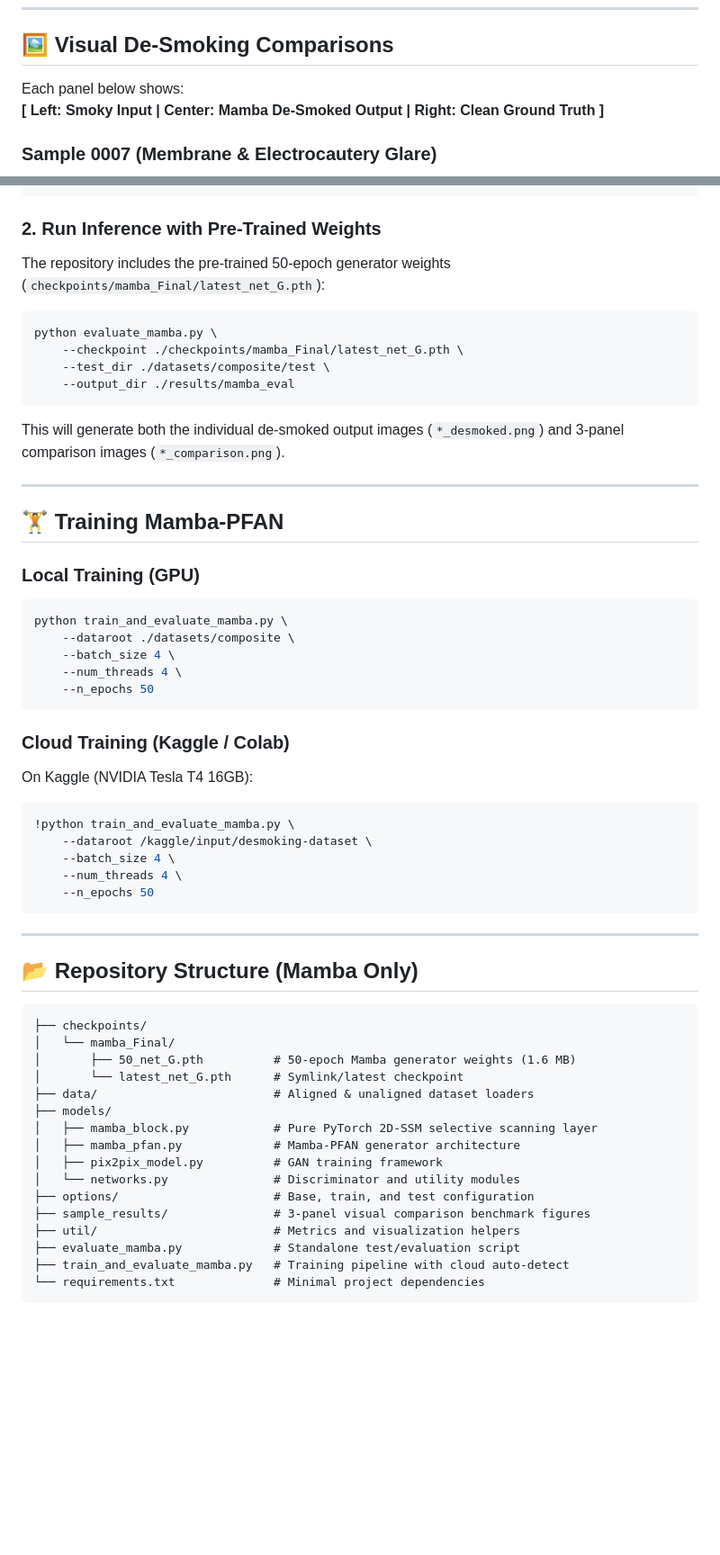
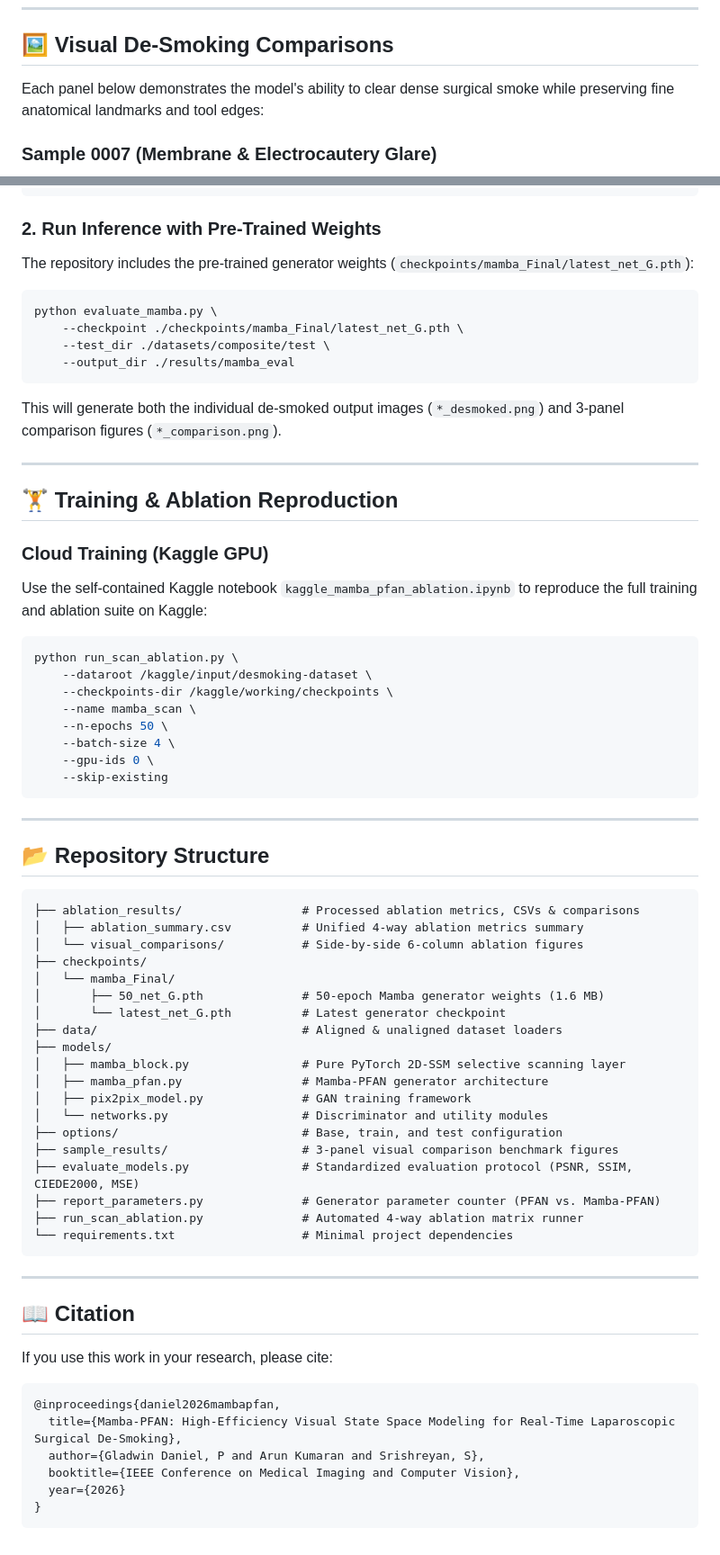
Before and after one commit to GladwinDaniel/Desmoking, a Markdown page: README.md, 2 parts joined by grey strips. Shown at 90% size. GitHub-like rendering; blank space fills up the shorter version.

Commit message:
Update README with verified benchmarks, authors, and 4-way ablation results

````diff
--- a/README.md
+++ b/README.md
@@ -21,8 +42,7 @@ Evaluated on **103 unseen laparoscopic test image pairs** from the Cholec80 surg
 
 ## 🖼️ Visual De-Smoking Comparisons
 
-Each panel below shows:
-**[ Left: Smoky Input | Center: Mamba De-Smoked Output | Right: Clean Ground Truth ]**
+Each panel below demonstrates the model's ability to clear dense surgical smoke while preserving fine anatomical landmarks and tool edges:
 
 ### Sample 0007 (Membrane & Electrocautery Glare)
 ![Sample 0007](sample_results/0007_comparison.png)
@@ -51,7 +71,7 @@ pip install -r requirements.txt
 ```
 
 ### 2. Run Inference with Pre-Trained Weights
-The repository includes the pre-trained 50-epoch generator weights (`checkpoints/mamba_Final/latest_net_G.pth`):
+The repository includes the pre-trained generator weights (`checkpoints/mamba_Final/latest_net_G.pth`):
 
 ```bash
 python evaluate_mamba.py \
@@ -60,49 +80,59 @@ python evaluate_mamba.py \
     --output_dir ./results/mamba_eval
 ```
 
-This will generate both the individual de-smoked output images (`*_desmoked.png`) and 3-panel comparison images (`*_comparison.png`).
+This will generate both the individual de-smoked output images (`*_desmoked.png`) and 3-panel comparison figures (`*_comparison.png`).
 
 ---
 
-## 🏋️ Training Mamba-PFAN
+## 🏋️ Training & Ablation Reproduction
 
-### Local Training (GPU)
+### Cloud Training (Kaggle GPU)
+Use the self-contained Kaggle notebook `kaggle_mamba_pfan_ablation.ipynb` to reproduce the full training and ablation suite on Kaggle:
 ```bash
-python train_and_evaluate_mamba.py \
-    --dataroot ./datasets/composite \
-    --batch_size 4 \
-    --num_threads 4 \
-    --n_epochs 50
-```
-
-### Cloud Training (Kaggle / Colab)
-On Kaggle (NVIDIA Tesla T4 16GB):
-```bash
-!python train_and_evaluate_mamba.py \
+python run_scan_ablation.py \
     --dataroot /kaggle/input/desmoking-dataset \
-    --batch_size 4 \
-    --num_threads 4 \
-    --n_epochs 50
+    --checkpoints-dir /kaggle/working/checkpoints \
+    --name mamba_scan \
+    --n-epochs 50 \
+    --batch-size 4 \
+    --gpu-ids 0 \
+    --skip-existing
 ```
 
 ---
 
-## 📂 Repository Structure (Mamba Only)
+## 📂 Repository Structure
 ```
+├── ablation_results/                 # Processed ablation metrics, CSVs & comparisons
+│   ├── ablation_summary.csv          # Unified 4-way ablation metrics summary
+│   └── visual_comparisons/           # Side-by-side 6-column ablation figures
 ├── checkpoints/
 │   └── mamba_Final/
-│       ├── 50_net_G.pth          # 50-epoch Mamba generator weights (1.6 MB)
-│       └── latest_net_G.pth      # Symlink/latest checkpoint
-├── data/                         # Aligned & unaligned dataset loaders
+│       ├── 50_net_G.pth              # 50-epoch Mamba generator weights (1.6 MB)
+│       └── latest_net_G.pth          # Latest generator checkpoint
+├── data/                             # Aligned & unaligned dataset loaders
 ├── models/
-│   ├── mamba_block.py            # Pure PyTorch 2D-SSM selective scanning layer
-│   ├── mamba_pfan.py             # Mamba-PFAN generator architecture
-│   ├── pix2pix_model.py          # GAN training framework
-│   └── networks.py               # Discriminator and utility modules
-├── options/                      # Base, train, and test configuration
-├── sample_results/               # 3-panel visual comparison benchmark figures
-├── util/                         # Metrics and visualization helpers
-├── evaluate_mamba.py             # Standalone test/evaluation script
-├── train_and_evaluate_mamba.py   # Training pipeline with cloud auto-detect
-└── requirements.txt              # Minimal project dependencies
+│   ├── mamba_block.py                # Pure PyTorch 2D-SSM selective scanning layer
+│   ├── mamba_pfan.py                 # Mamba-PFAN generator architecture
+│   ├── pix2pix_model.py              # GAN training framework
+│   └── networks.py                   # Discriminator and utility modules
+├── options/                          # Base, train, and test configuration
+├── sample_results/                   # 3-panel visual comparison benchmark figures
+├── evaluate_models.py                # Standardized evaluation protocol (PSNR, SSIM, CIEDE2000, MSE)
+├── report_parameters.py              # Generator parameter counter (PFAN vs. Mamba-PFAN)
+├── run_scan_ablation.py              # Automated 4-way ablation matrix runner
+└── requirements.txt                  # Minimal project dependencies
 ```
+
+---
+
+## 📖 Citation
+If you use this work in your research, please cite:
+```bibtex
+@inproceedings{daniel2026mambapfan,
+  title={Mamba-PFAN: High-Efficiency Visual State Space Modeling for Real-Time Laparoscopic Surgical De-Smoking},
+  author={Gladwin Daniel, P and Arun Kumaran and Srishreyan, S},
+  booktitle={IEEE Conference on Medical Imaging and Computer Vision},
+  year={2026}
+}
+```
````
Also changed, not shown: other parts of README.md (+30 -9 lines).
